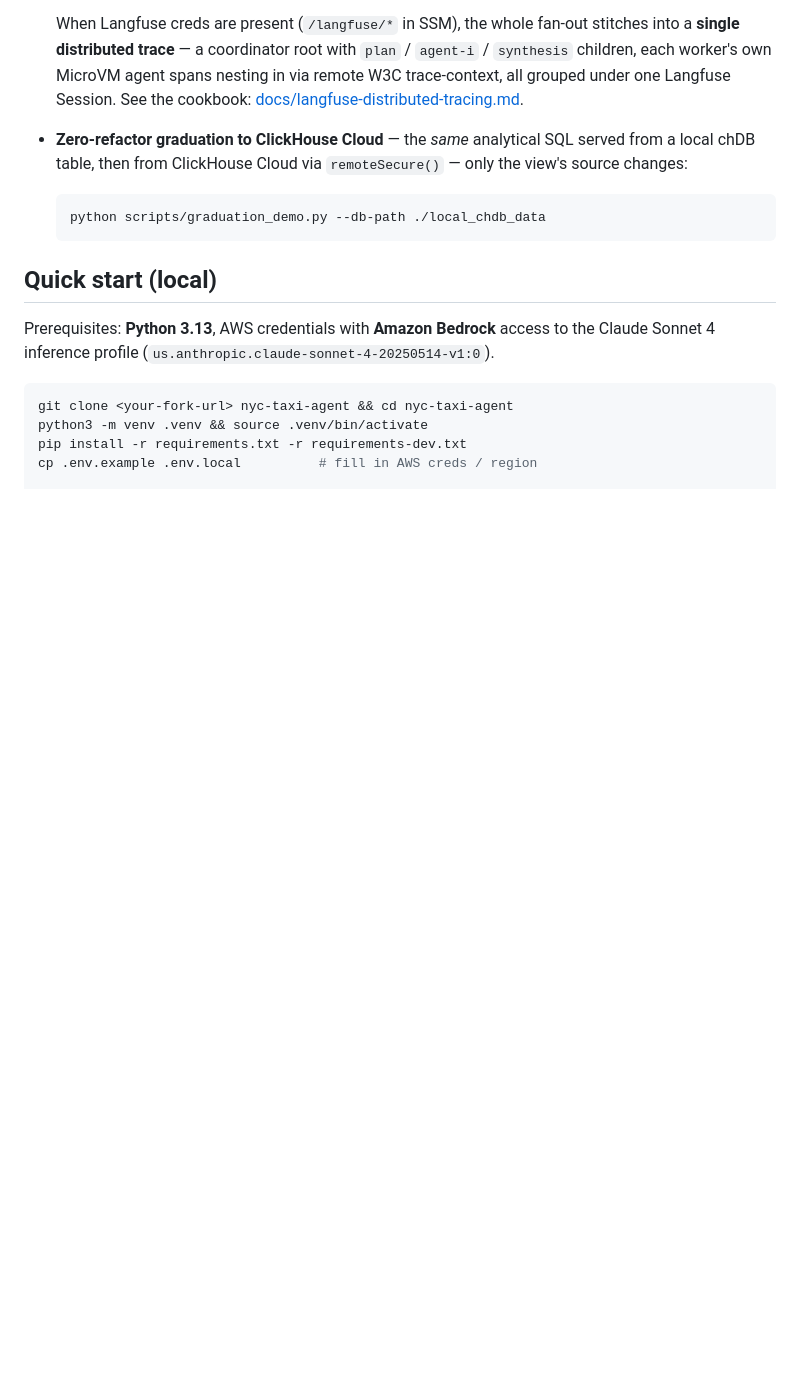
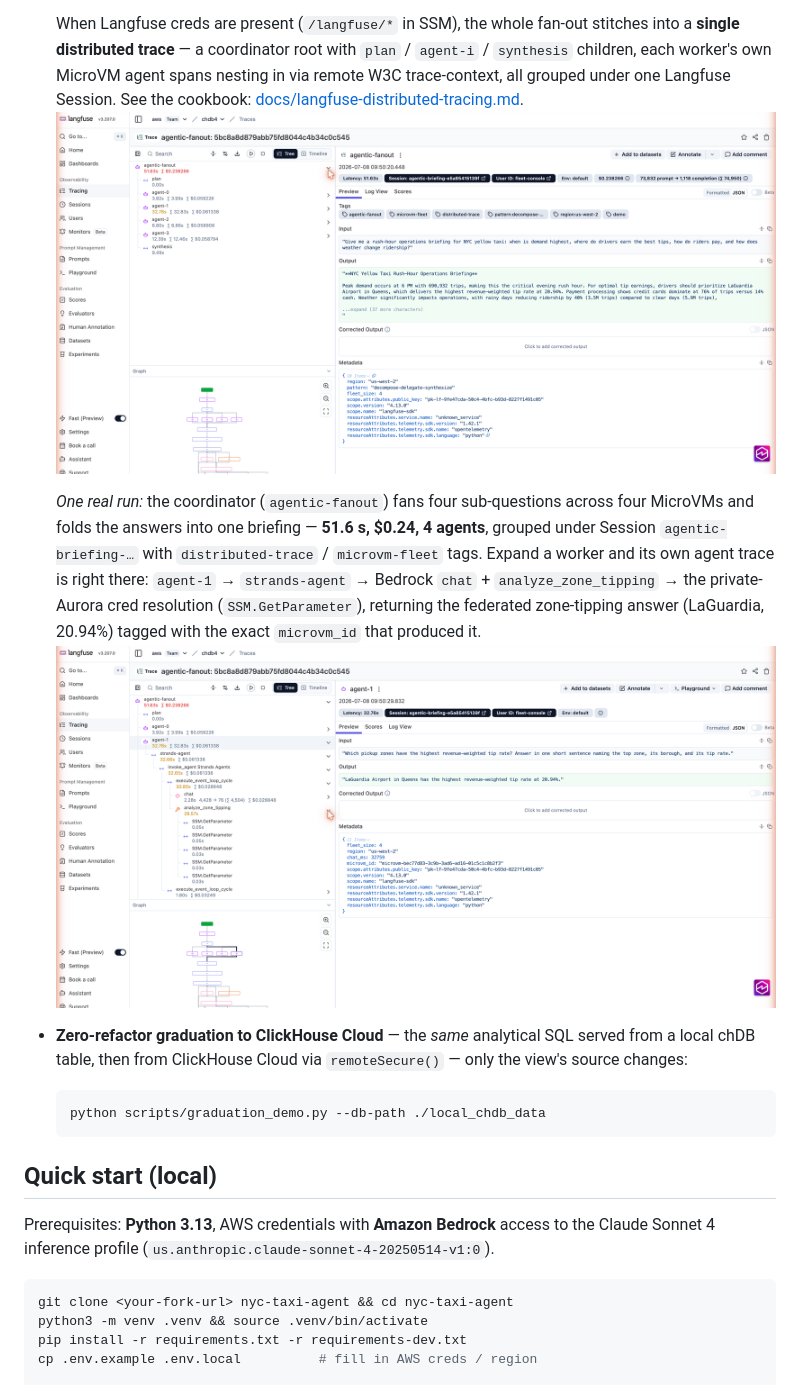
Before and after one commit to nklmish/chdb-lambda-microvm-demo, a Markdown page: README.md, the part around the change. Rendered like a GitHub page; pictures changed too: docs/screenshots/langfuse_trace.png (added), docs/screenshots/langfuse_trace_worker.png (added); blank space fills up the shorter version.

Commit message:
docs(langfuse): add real distributed-trace screenshots (overview + worker Aurora federation) to README + cookbook

```diff
--- a/README.md
+++ b/README.md
@@ -282,6 +282,16 @@ python scripts/chdb_memory_demo.py
   children, each worker's own MicroVM agent spans nesting in via remote W3C trace-context, all
   grouped under one Langfuse Session. See the cookbook:
   [docs/langfuse-distributed-tracing.md](docs/langfuse-distributed-tracing.md).
+  ![Langfuse: one distributed trace for the agentic fan-out — agentic-fanout root over plan / agent-0..3 / synthesis, grouped in a Session with tags](docs/screenshots/langfuse_trace.png)
+
+  *One real run:* the coordinator (`agentic-fanout`) fans four sub-questions across four MicroVMs
+  and folds the answers into one briefing — **51.6 s, $0.24, 4 agents**, grouped under Session
+  `agentic-briefing-…` with `distributed-trace` / `microvm-fleet` tags. Expand a worker and its
+  own agent trace is right there: `agent-1` → `strands-agent` → Bedrock `chat` +
+  `analyze_zone_tipping` → the private-Aurora cred resolution (`SSM.GetParameter`), returning the
+  federated zone-tipping answer (LaGuardia, 20.94%) tagged with the exact `microvm_id` that
+  produced it.
+  ![Langfuse: expanding agent-1 reveals its MicroVM worker trace — Bedrock chat plus analyze_zone_tipping federating to private Aurora via SSM.GetParameter](docs/screenshots/langfuse_trace_worker.png)
 - **Zero-refactor graduation to ClickHouse Cloud** — the *same* analytical SQL served from a
   local chDB table, then from ClickHouse Cloud via `remoteSecure()` — only the view's source
   changes:
```
Also changed, not shown: docs/langfuse-distributed-tracing.md (+19 -0 lines).
